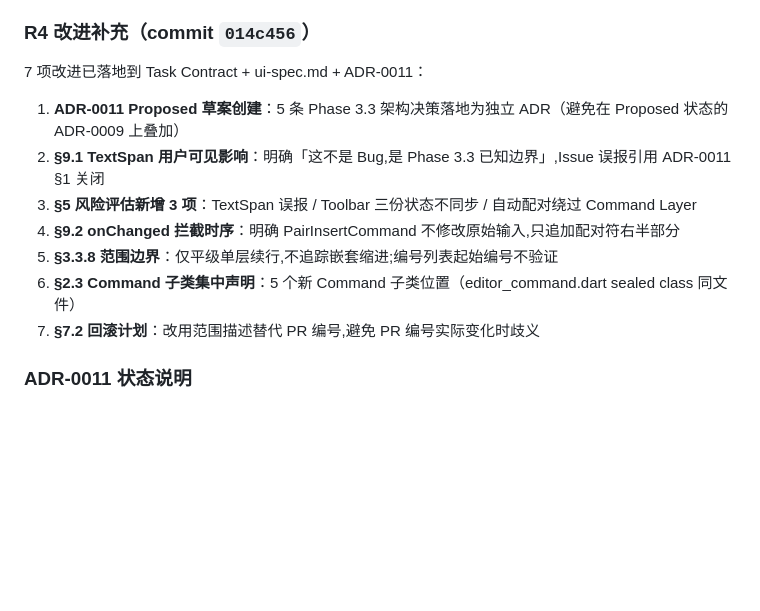
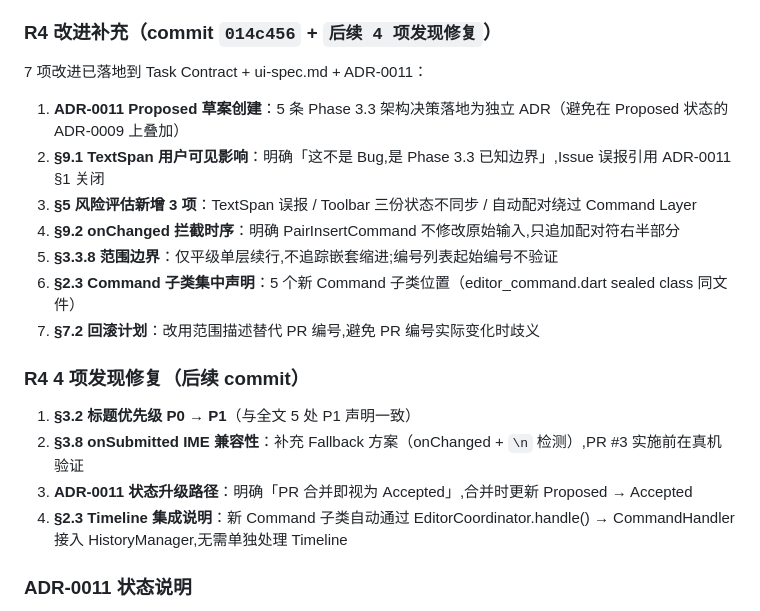
Before and after one commit to Thy985/fixmath, a Markdown page: .pr-body.md, the part around the change. Drawn GitHub-style; blank space fills up the shorter version.

```diff
--- a/.pr-body.md
+++ b/.pr-body.md
@@ -70,7 +70,7 @@ Phase 3.2 Closure 完成后,启动 Phase 3.3。经 Human Owner 三轮架构评
   - §4 Dirty Tracking 归属 Document State
   - §5 Toolbar 状态来源 + 5 个新 Command 子类位置声明
 
-### R4 改进补充（commit `014c456`）
+### R4 改进补充（commit `014c456` + `后续 4 项发现修复`）
 
 7 项改进已落地到 Task Contract + ui-spec.md + ADR-0011：
 
@@ -81,6 +81,13 @@ Phase 3.2 Closure 完成后,启动 Phase 3.3。经 Human Owner 三轮架构评
 5. **§3.3.8 范围边界**：仅平级单层续行,不追踪嵌套缩进;编号列表起始编号不验证
 6. **§2.3 Command 子类集中声明**：5 个新 Command 子类位置（editor_command.dart sealed class 同文件）
 7. **§7.2 回滚计划**：改用范围描述替代 PR 编号,避免 PR 编号实际变化时歧义
+
+### R4 4 项发现修复（后续 commit）
+
+1. **§3.2 标题优先级 P0 → P1**（与全文 5 处 P1 声明一致）
+2. **§3.8 onSubmitted IME 兼容性**：补充 Fallback 方案（onChanged + `\n` 检测）,PR #3 实施前在真机验证
+3. **ADR-0011 状态升级路径**：明确「PR 合并即视为 Accepted」,合并时更新 Proposed → Accepted
+4. **§2.3 Timeline 集成说明**：新 Command 子类自动通过 EditorCoordinator.handle() → CommandHandler 接入 HistoryManager,无需单独处理 Timeline
 
 ### ADR-0011 状态说明
 
```
Also changed, not shown: docs/ADR/0011-phase3.3-architecture-decisions.md (+7 -2 lines), docs/contracts/phase3.3-task-contract.md (+17 -1 lines).
